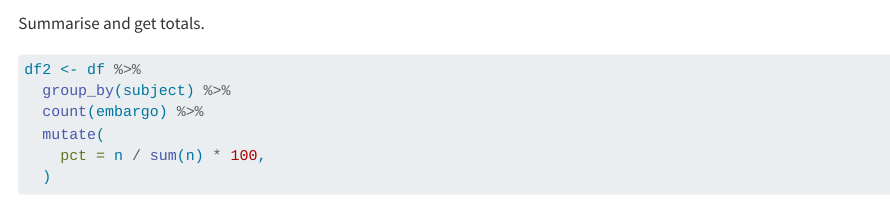
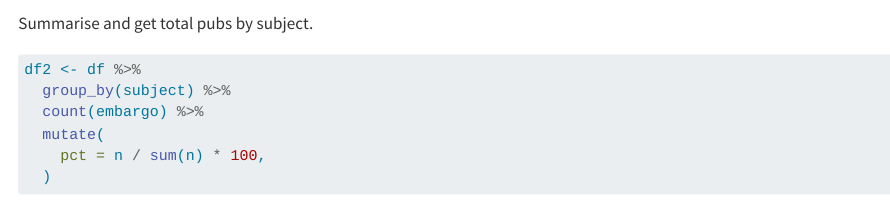
Before and after one commit to tesaunders/mbie-compliance, a Quarto document (mbie-compliance.qmd): the page in a window 1100 px wide, from 2080 px down. Rendered offline with R 4.5, knitr and Pandoc in place of Quarto, with nearby package versions; drawn as R Markdown's standard HTML page in place of the format the file asks for; some code elsewhere in the file could not run offline.

Commit message:
Minor tweak text

````diff
--- a/mbie-compliance.qmd
+++ b/mbie-compliance.qmd
@@ -88,7 +88,7 @@ df <- within(df, embargo[embargo == 'NoData' & status == "gold"] <- 'Compliant')
 df <- within(df, embargo[embargo == 'NoData' & status == "diamond"] <- 'Compliant')
 ```
 
-Summarise and get totals.
+Summarise and get total pubs by subject.
 
 ```{r}
 df2 <- df %>%
````
